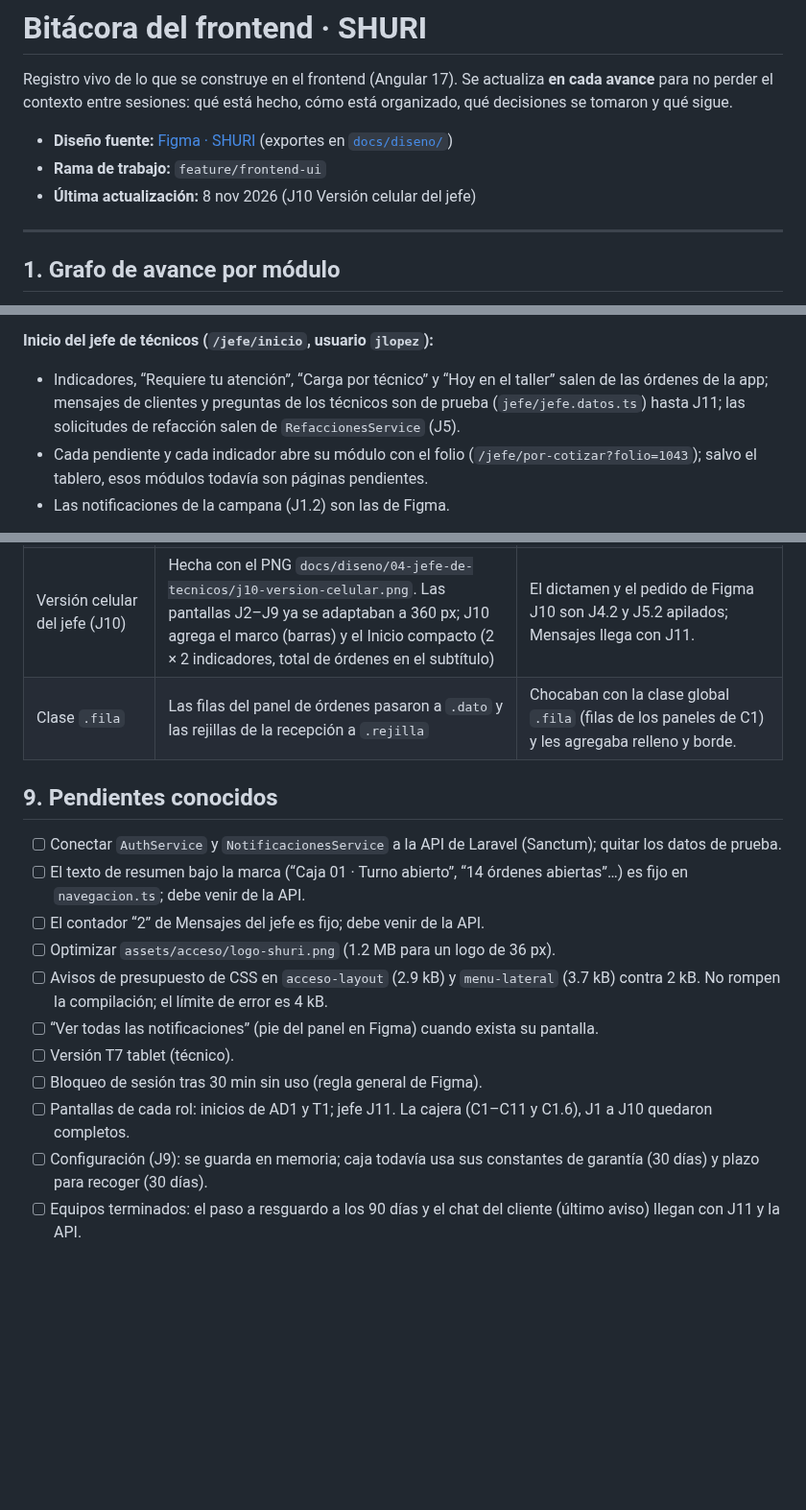
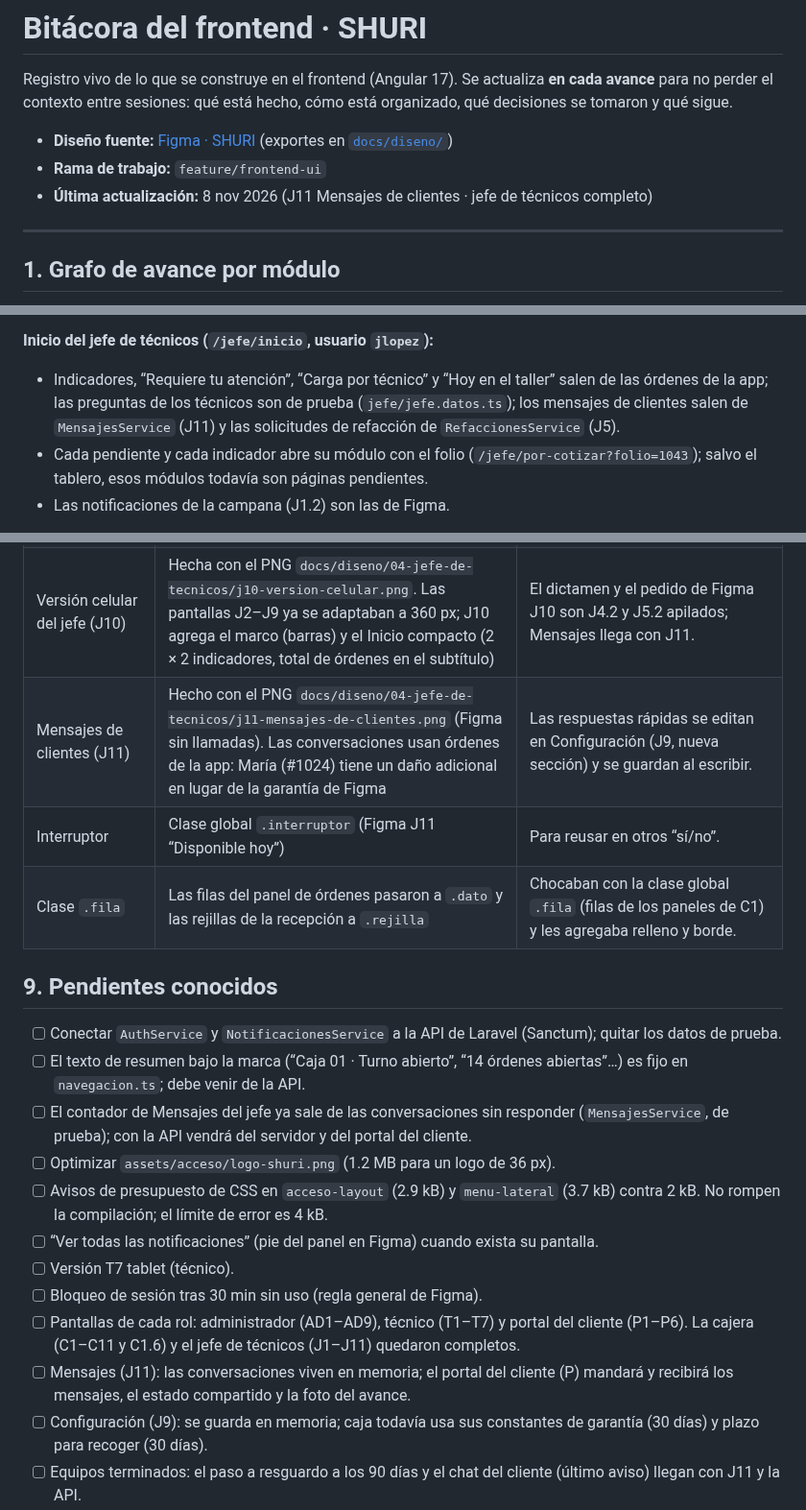
Before and after one commit to dianaaochoa/SHURI-Sistema-Gestion, a Markdown page: frontend/BITACORA.md, 3 parts joined by grey strips. Shown at 96% size. Rendered like a GitHub page; blank space fills up the shorter version.

```diff
--- a/frontend/BITACORA.md
+++ b/frontend/BITACORA.md
@@ -4,7 +4,7 @@ Registro vivo de lo que se construye en el frontend (Angular 17). Se actualiza *
 
 - **Diseño fuente:** [Figma · SHURI](https://www.figma.com/design/wUFXid6RcC3a6H9iEdokWi/Untitled) (exportes en [`docs/diseno/`](../docs/diseno/README.md))
 - **Rama de trabajo:** `feature/frontend-ui`
-- **Última actualización:** 8 nov 2026 (J10 Versión celular del jefe)
+- **Última actualización:** 8 nov 2026 (J11 Mensajes de clientes · jefe de técnicos completo)
 
 ---
 
@@ -512,7 +523,7 @@ Los nombres y puestos son los de las pantallas de Figma (Verónica Castillo, Ana
 - “Historial de cortes” trae ~80 cortes de prueba (Ana Martínez matutino, Luis Peña vespertino) y los que cierres.
 
 **Inicio del jefe de técnicos (`/jefe/inicio`, usuario `jlopez`):**
-- Indicadores, “Requiere tu atención”, “Carga por técnico” y “Hoy en el taller” salen de las órdenes de la app; mensajes de clientes y preguntas de los técnicos son de prueba (`jefe/jefe.datos.ts`) hasta J11; las solicitudes de refacción salen de `RefaccionesService` (J5).
+- Indicadores, “Requiere tu atención”, “Carga por técnico” y “Hoy en el taller” salen de las órdenes de la app; las preguntas de los técnicos son de prueba (`jefe/jefe.datos.ts`); los mensajes de clientes salen de `MensajesService` (J11) y las solicitudes de refacción de `RefaccionesService` (J5).
 - Cada pendiente y cada indicador abre su módulo con el folio (`/jefe/por-cotizar?folio=1043`); salvo el tablero, esos módulos todavía son páginas pendientes.
 - Las notificaciones de la campana (J1.2) son las de Figma.
 
@@ -892,19 +914,22 @@ Reglas tomadas del [README principal](../README.md) (sección 12) y de [`.github
 | Almacenaje | `Orden.almacenaje` (días, monto, quién y si se perdonó). `saldo()` lo suma en los estados por entregar y el panel de cobro de Entrega lo muestra | Días sin cobro, precio por día y qué pasa a los 90 días salen de Configuración (J9). |
 | Configuración del taller (J9) | Hecho con el PNG `docs/diseno/04-jefe-de-tecnicos/j9-configuracion.png` (Figma sin llamadas; su columna “Editar” sale cortada). Las reglas viven en `REGLAS_TALLER` (objeto simple, no señal) para que `atrasada()` y la política las lean sin inyectar nada | La garantía y los días para recoger de caja (C4, C6) siguen con sus constantes; se unificarán al conectar la API (AD9.4 las cambia también). |
 | Versión celular del jefe (J10) | Hecha con el PNG `docs/diseno/04-jefe-de-tecnicos/j10-version-celular.png`. Las pantallas J2–J9 ya se adaptaban a 360 px; J10 agrega el marco (barras) y el Inicio compacto (2 × 2 indicadores, total de órdenes en el subtítulo) | El dictamen y el pedido de Figma J10 son J4.2 y J5.2 apilados; Mensajes llega con J11. |
+| Mensajes de clientes (J11) | Hecho con el PNG `docs/diseno/04-jefe-de-tecnicos/j11-mensajes-de-clientes.png` (Figma sin llamadas). Las conversaciones usan órdenes de la app: María (#1024) tiene un daño adicional en lugar de la garantía de Figma | Las respuestas rápidas se editan en Configuración (J9, nueva sección) y se guardan al escribir. |
+| Interruptor | Clase global `.interruptor` (Figma J11 “Disponible hoy”) | Para reusar en otros “sí/no”. |
 | Clase `.fila` | Las filas del panel de órdenes pasaron a `.dato` y las rejillas de la recepción a `.rejilla` | Chocaban con la clase global `.fila` (filas de los paneles de C1) y les agregaba relleno y borde. |
 
 ## 9. Pendientes conocidos
 
 - [ ] Conectar `AuthService` y `NotificacionesService` a la API de Laravel (Sanctum); quitar los datos de prueba.
 - [ ] El texto de resumen bajo la marca (“Caja 01 · Turno abierto”, “14 órdenes abiertas”…) es fijo en `navegacion.ts`; debe venir de la API.
-- [ ] El contador “2” de Mensajes del jefe es fijo; debe venir de la API.
+- [ ] El contador de Mensajes del jefe ya sale de las conversaciones sin responder (`MensajesService`, de prueba); con la API vendrá del servidor y del portal del cliente.
 - [ ] Optimizar `assets/acceso/logo-shuri.png` (1.2 MB para un logo de 36 px).
 - [ ] Avisos de presupuesto de CSS en `acceso-layout` (2.9 kB) y `menu-lateral` (3.7 kB) contra 2 kB. No rompen la compilación; el límite de error es 4 kB.
 - [ ] “Ver todas las notificaciones” (pie del panel en Figma) cuando exista su pantalla.
 - [ ] Versión T7 tablet (técnico).
 - [ ] Bloqueo de sesión tras 30 min sin uso (regla general de Figma).
-- [ ] Pantallas de cada rol: inicios de AD1 y T1; jefe J11. La cajera (C1–C11 y C1.6), J1 a J10 quedaron completos.
+- [ ] Pantallas de cada rol: administrador (AD1–AD9), técnico (T1–T7) y portal del cliente (P1–P6). La cajera (C1–C11 y C1.6) y el jefe de técnicos (J1–J11) quedaron completos.
+- [ ] Mensajes (J11): las conversaciones viven en memoria; el portal del cliente (P) mandará y recibirá los mensajes, el estado compartido y la foto del avance.
 - [ ] Configuración (J9): se guarda en memoria; caja todavía usa sus constantes de garantía (30 días) y plazo para recoger (30 días).
 - [ ] Equipos terminados: el paso a resguardo a los 90 días y el chat del cliente (último aviso) llegan con J11 y la API.
 - [ ] Técnicos: el turno (9:00–18:00), el tiempo promedio y las terminadas deben venir de la API (registro de tiempos del técnico, T).
```
Also changed, not shown: other parts of frontend/BITACORA.md (+36 -5 lines).
